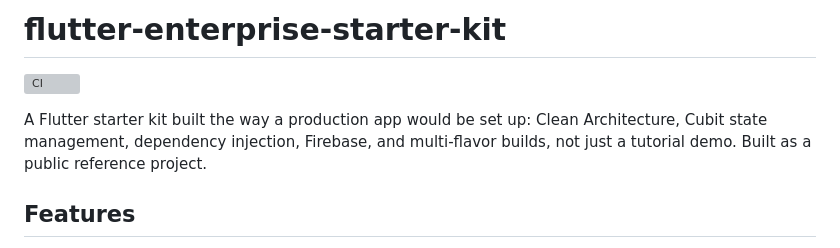
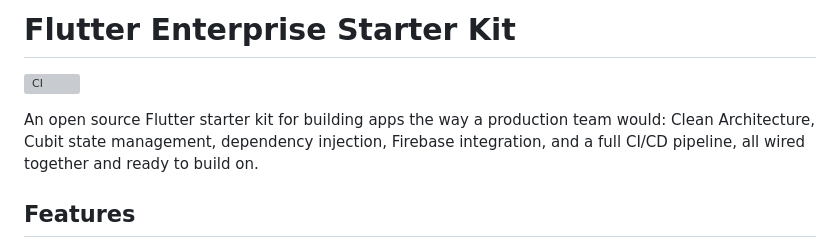
Before and after one commit to nicolinx/flutter_enterprise_starter_kit, a Markdown page: README.md, the part around the change. Drawn GitHub-style; grey boxes are pictures that could not be loaded.

Commit message:
docs: rewrite README title and description

```diff
--- a/README.md
+++ b/README.md
@@ -1,10 +1,10 @@
-# flutter-enterprise-starter-kit
+# Flutter Enterprise Starter Kit
 
 [![CI](https://github.com/nicolinx/flutter_enterprise_starter_kit/actions/workflows/ci.yml/badge.svg)](https://github.com/nicolinx/flutter_enterprise_starter_kit/actions/workflows/ci.yml)
 
-A Flutter starter kit built the way a production app would be set up: Clean Architecture, Cubit
-state management, dependency injection, Firebase, and multi-flavor builds, not just a tutorial
-demo. Built as a public reference project.
+An open source Flutter starter kit for building apps the way a production team would: Clean
+Architecture, Cubit state management, dependency injection, Firebase integration, and a full
+CI/CD pipeline, all wired together and ready to build on.
 
 ## Features
 
```
